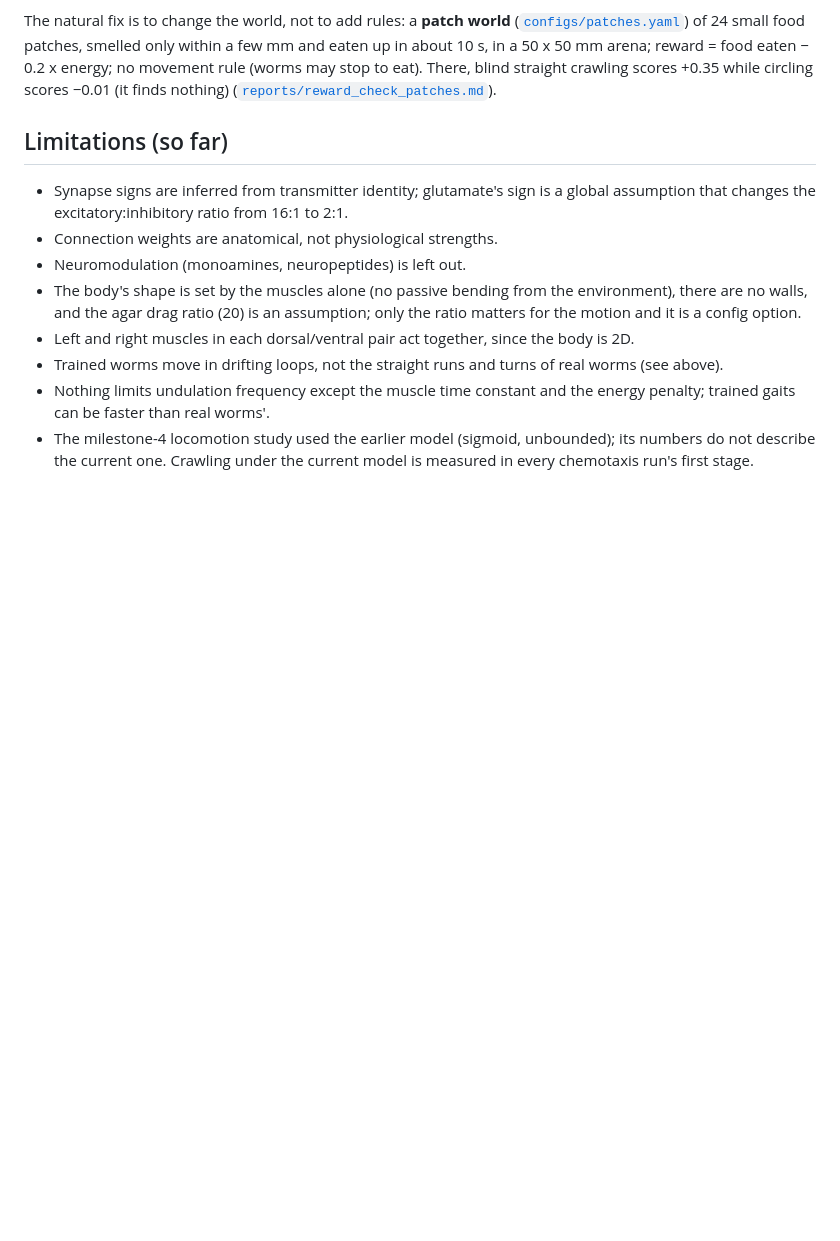
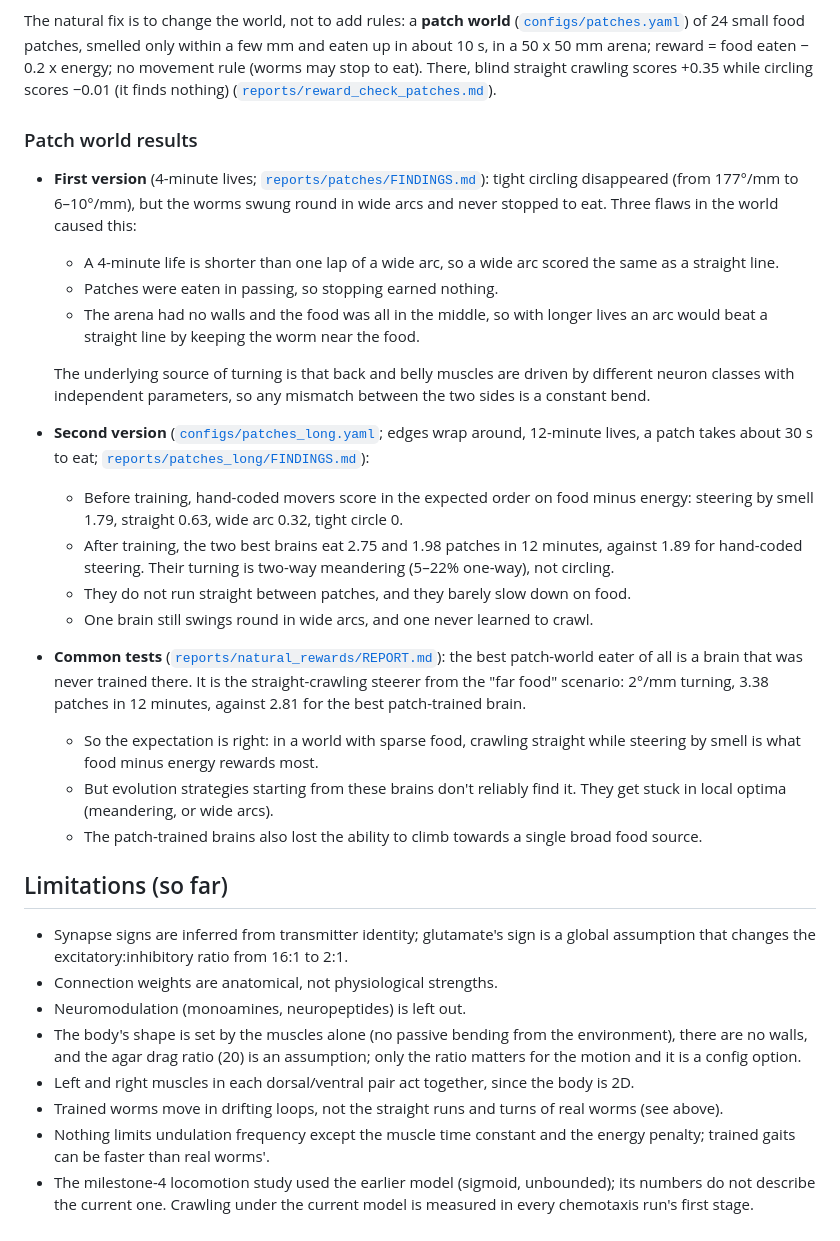
Before and after one commit to alexbaker0/wormbrain, a Markdown page: README.md, the part around the change. Rendered like a GitHub page; blank space fills up the shorter version.

Commit message:
README: patch-world results and common-test comparison
Co-Authored-By: Claude Opus 5.5 <noreply@anthropic.com>
Claude-Session: https://claude.ai/code/session_014hVhNRfvdS3L9xvDdFvo3X

```diff
--- a/README.md
+++ b/README.md
@@ -310,6 +310,41 @@ within a few mm and eaten up in about 10 s, in a 50 x 50 mm arena; reward = food
 crawling scores +0.35 while circling scores −0.01 (it finds nothing)
 ([`reports/reward_check_patches.md`](reports/reward_check_patches.md)).
 
+### Patch world results
+
+- **First version** (4-minute lives; [`reports/patches/FINDINGS.md`](reports/patches/FINDINGS.md)):
+  tight circling disappeared (from 177°/mm to 6–10°/mm), but the worms swung round in wide
+  arcs and never stopped to eat. Three flaws in the world caused this:
+  - A 4-minute life is shorter than one lap of a wide arc, so a wide arc scored the same as
+    a straight line.
+  - Patches were eaten in passing, so stopping earned nothing.
+  - The arena had no walls and the food was all in the middle, so with longer lives an arc
+    would beat a straight line by keeping the worm near the food.
+
+  The underlying source of turning is that back and belly muscles are driven by different
+  neuron classes with independent parameters, so any mismatch between the two sides is a
+  constant bend.
+- **Second version** ([`configs/patches_long.yaml`](configs/patches_long.yaml); edges wrap
+  around, 12-minute lives, a patch takes about 30 s to eat;
+  [`reports/patches_long/FINDINGS.md`](reports/patches_long/FINDINGS.md)):
+  - Before training, hand-coded movers score in the expected order on food minus energy:
+    steering by smell 1.79, straight 0.63, wide arc 0.32, tight circle 0.
+  - After training, the two best brains eat 2.75 and 1.98 patches in 12 minutes, against
+    1.89 for hand-coded steering. Their turning is two-way meandering (5–22% one-way), not
+    circling.
+  - They do not run straight between patches, and they barely slow down on food.
+  - One brain still swings round in wide arcs, and one never learned to crawl.
+- **Common tests** ([`reports/natural_rewards/REPORT.md`](reports/natural_rewards/REPORT.md)):
+  the best patch-world eater of all is a brain that was never trained there. It is the
+  straight-crawling steerer from the "far food" scenario: 2°/mm turning, 3.38 patches in
+  12 minutes, against 2.81 for the best patch-trained brain.
+  - So the expectation is right: in a world with sparse food, crawling straight while
+    steering by smell is what food minus energy rewards most.
+  - But evolution strategies starting from these brains don't reliably find it. They get
+    stuck in local optima (meandering, or wide arcs).
+  - The patch-trained brains also lost the ability to climb towards a single broad food
+    source.
+
 ## Limitations (so far)
 
 - Synapse signs are inferred from transmitter identity; glutamate's sign is a
```
